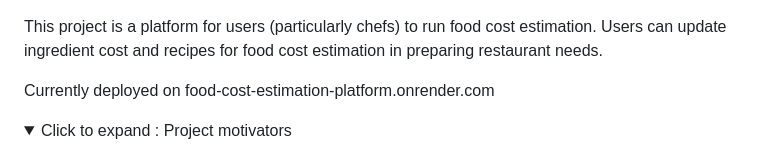
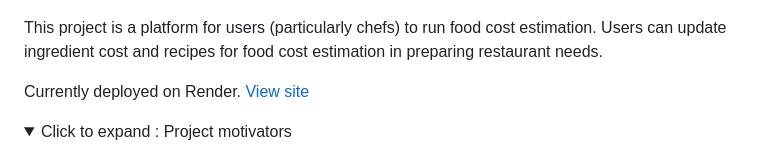
Before and after one commit to tadyen/food-cost-estimation-platform, a Markdown page: README.md, the part around the change. Drawn GitHub-style; folded sections open.

Commit message:
readme: link to render site fixed

```diff
--- a/README.md
+++ b/README.md
@@ -5,7 +5,7 @@
 This project is a platform for users (particularly chefs) to run food cost estimation.
 Users can update ingredient cost and recipes for food cost estimation in preparing restaurant needs.
 
-Currently deployed on food-cost-estimation-platform.onrender.com
+Currently deployed on Render. [View site](https://food-cost-estimation-platform.onrender.com)
 
 <details>
   <summary>Click to expand : Project motivators</summary>
```
